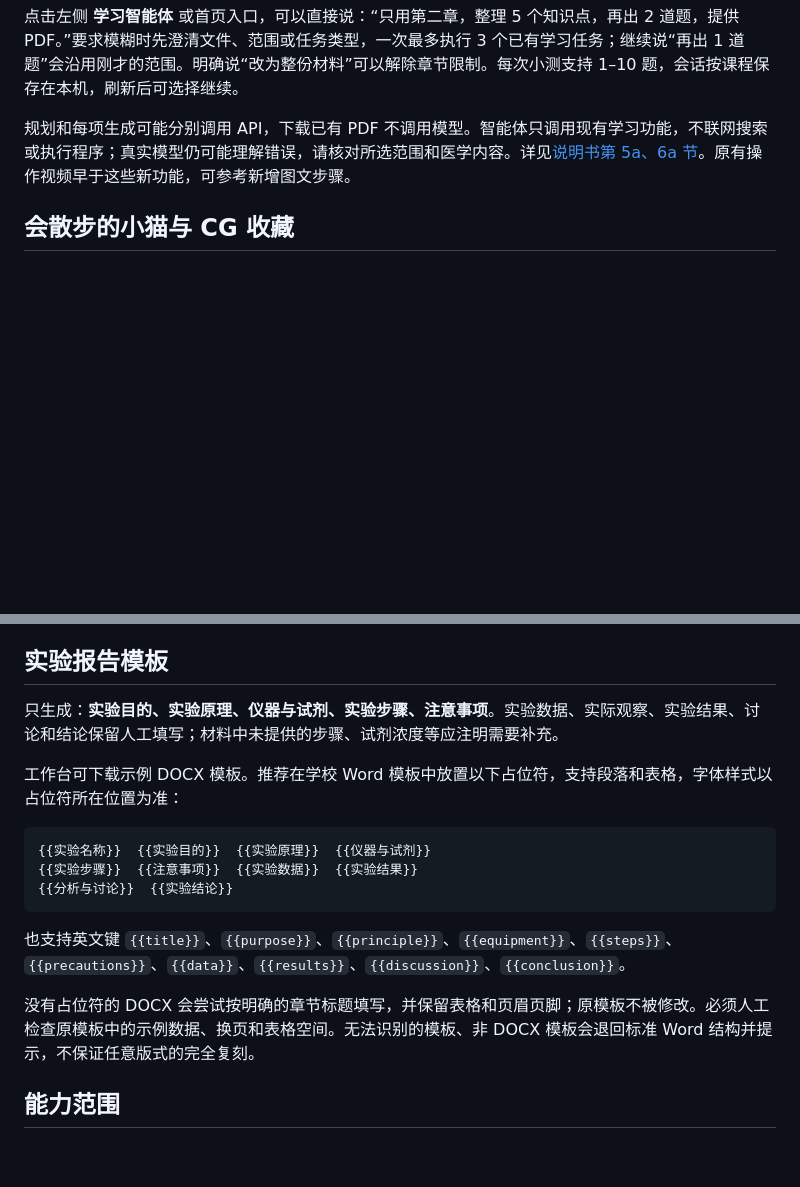
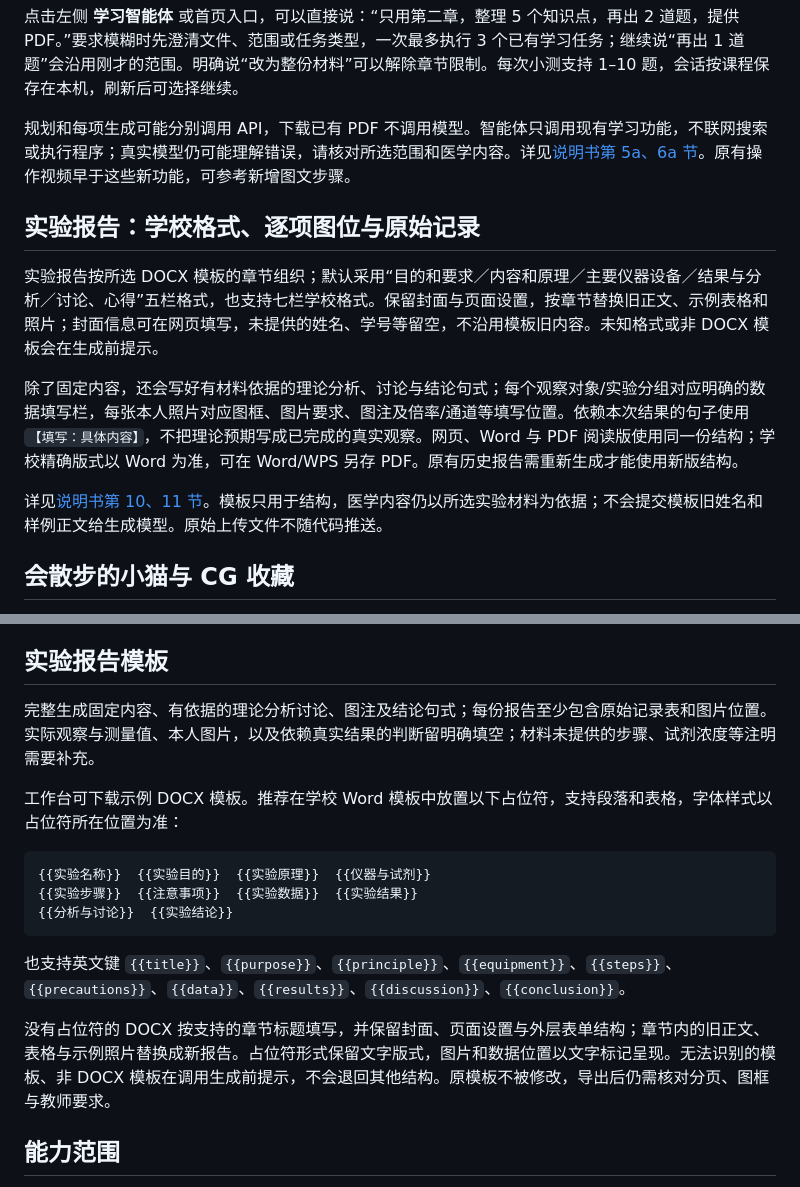
Before and after one commit to GippertX-creator/Senbel4littleguy, a Markdown page: README.md, 2 parts joined by grey strips. Drawn GitHub-style; blank space fills up the shorter version.

```diff
--- a/README.md
+++ b/README.md
@@ -27,6 +27,14 @@
 点击左侧 **学习智能体** 或首页入口，可以直接说：“只用第二章，整理 5 个知识点，再出 2 道题，提供 PDF。”要求模糊时先澄清文件、范围或任务类型，一次最多执行 3 个已有学习任务；继续说“再出 1 道题”会沿用刚才的范围。明确说“改为整份材料”可以解除章节限制。每次小测支持 1–10 题，会话按课程保存在本机，刷新后可选择继续。
 
 规划和每项生成可能分别调用 API，下载已有 PDF 不调用模型。智能体只调用现有学习功能，不联网搜索或执行程序；真实模型仍可能理解错误，请核对所选范围和医学内容。详见[说明书第 5a、6a 节](docs/使用说明书.md)。原有操作视频早于这些新功能，可参考新增图文步骤。
+
+## 实验报告：学校格式、逐项图位与原始记录
+
+实验报告按所选 DOCX 模板的章节组织；默认采用“目的和要求／内容和原理／主要仪器设备／结果与分析／讨论、心得”五栏格式，也支持七栏学校格式。保留封面与页面设置，按章节替换旧正文、示例表格和照片；封面信息可在网页填写，未提供的姓名、学号等留空，不沿用模板旧内容。未知格式或非 DOCX 模板会在生成前提示。
+
+除了固定内容，还会写好有材料依据的理论分析、讨论与结论句式；每个观察对象/实验分组对应明确的数据填写栏，每张本人照片对应图框、图片要求、图注及倍率/通道等填写位置。依赖本次结果的句子使用 `【填写：具体内容】`，不把理论预期写成已完成的真实观察。网页、Word 与 PDF 阅读版使用同一份结构；学校精确版式以 Word 为准，可在 Word/WPS 另存 PDF。原有历史报告需重新生成才能使用新版结构。
+
+详见[说明书第 10、11 节](docs/使用说明书.md)。模板只用于结构，医学内容仍以所选实验材料为依据；不会提交模板旧姓名和样例正文给生成模型。原始上传文件不随代码推送。
 
 ## 会散步的小猫与 CG 收藏
 
@@ -82,7 +90,7 @@ py -3 launch.py --port 8766
 
 ## 实验报告模板
 
-只生成：**实验目的、实验原理、仪器与试剂、实验步骤、注意事项**。实验数据、实际观察、实验结果、讨论和结论保留人工填写；材料中未提供的步骤、试剂浓度等应注明需要补充。
+完整生成固定内容、有依据的理论分析讨论、图注及结论句式；每份报告至少包含原始记录表和图片位置。实际观察与测量值、本人图片，以及依赖真实结果的判断留明确填空；材料未提供的步骤、试剂浓度等注明需要补充。
 
 工作台可下载示例 DOCX 模板。推荐在学校 Word 模板中放置以下占位符，支持段落和表格，字体样式以占位符所在位置为准：
 
@@ -94,7 +102,7 @@ py -3 launch.py --port 8766
 
 也支持英文键 `{{title}}`、`{{purpose}}`、`{{principle}}`、`{{equipment}}`、`{{steps}}`、`{{precautions}}`、`{{data}}`、`{{results}}`、`{{discussion}}`、`{{conclusion}}`。
 
-没有占位符的 DOCX 会尝试按明确的章节标题填写，并保留表格和页眉页脚；原模板不被修改。必须人工检查原模板中的示例数据、换页和表格空间。无法识别的模板、非 DOCX 模板会退回标准 Word 结构并提示，不保证任意版式的完全复刻。
+没有占位符的 DOCX 按支持的章节标题填写，并保留封面、页面设置与外层表单结构；章节内的旧正文、表格与示例照片替换成新报告。占位符形式保留文字版式，图片和数据位置以文字标记呈现。无法识别的模板、非 DOCX 模板在调用生成前提示，不会退回其他结构。原模板不被修改，导出后仍需核对分页、图框与教师要求。
 
 ## 能力范围
 
```
Also changed, not shown: VALIDATION.md (+10 -2 lines), docs/使用说明书.md (+22 -16 lines), docs/images/08-report-form.png, docs/images/09-report-result.png, 14 other files.
